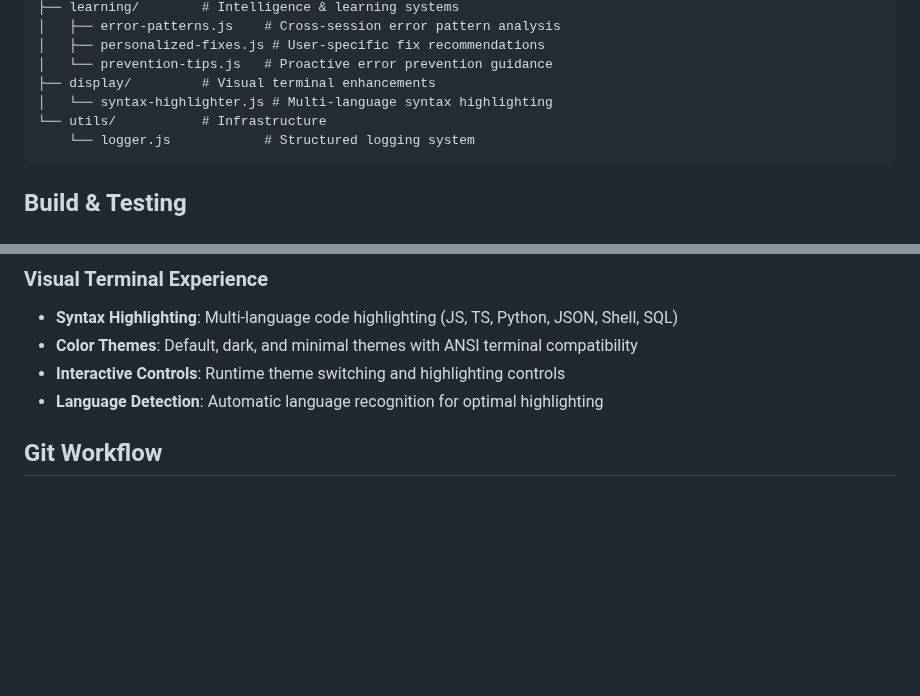
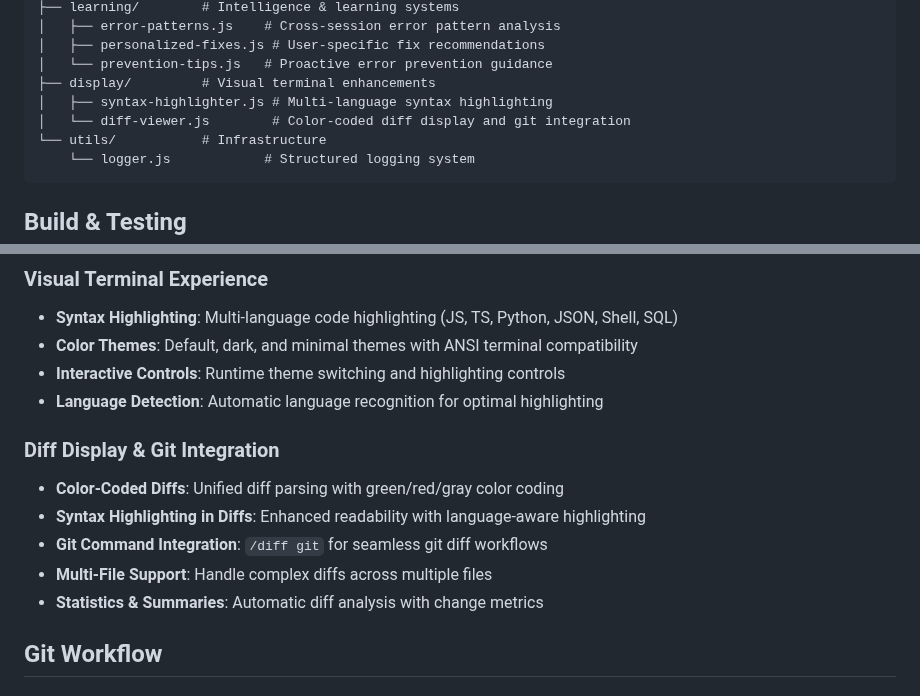
Before and after one commit to NYTEMODEONLY/grok-code, a Markdown page: GROK.md, 2 parts joined by grey strips. Rendered like a GitHub page; blank space fills up the shorter version.

````diff
--- a/GROK.md
+++ b/GROK.md
@@ -80,7 +80,8 @@ lib/
 │   ├── personalized-fixes.js # User-specific fix recommendations
 │   └── prevention-tips.js   # Proactive error prevention guidance
 ├── display/         # Visual terminal enhancements
-│   └── syntax-highlighter.js # Multi-language syntax highlighting
+│   ├── syntax-highlighter.js # Multi-language syntax highlighting
+│   └── diff-viewer.js        # Color-coded diff display and git integration
 └── utils/           # Infrastructure
     └── logger.js            # Structured logging system
 ```
@@ -135,6 +136,14 @@ lib/
 - **Color Themes**: Default, dark, and minimal themes with ANSI terminal compatibility
 - **Interactive Controls**: Runtime theme switching and highlighting controls
 - **Language Detection**: Automatic language recognition for optimal highlighting
+
+### Diff Display & Git Integration
+
+- **Color-Coded Diffs**: Unified diff parsing with green/red/gray color coding
+- **Syntax Highlighting in Diffs**: Enhanced readability with language-aware highlighting
+- **Git Command Integration**: `/diff git` for seamless git diff workflows
+- **Multi-File Support**: Handle complex diffs across multiple files
+- **Statistics & Summaries**: Automatic diff analysis with change metrics
 
 ## Git Workflow
 
````
Also changed, not shown: README.md (+9 -0 lines).
